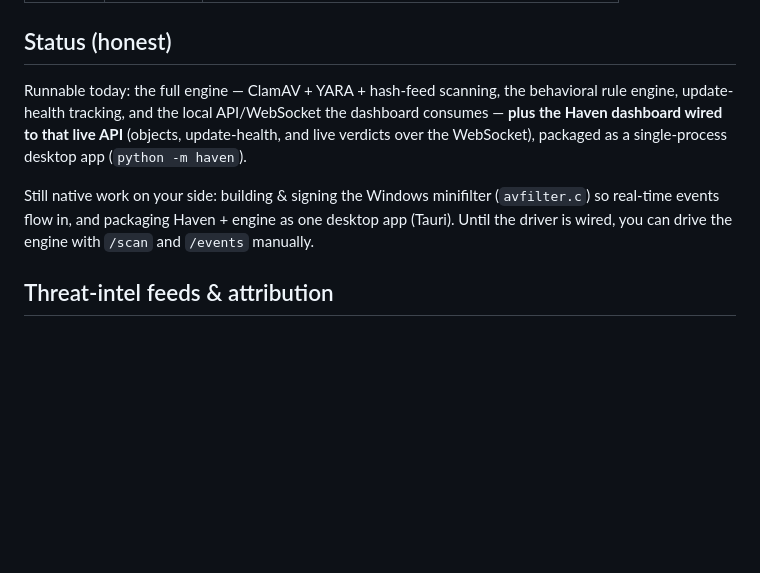
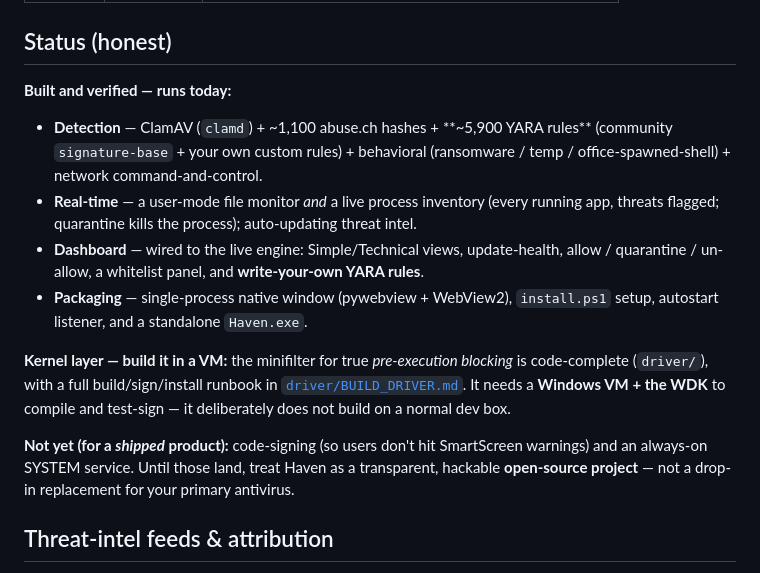
Before and after one commit to trigerman/eyilguard, a Markdown page: README.md, the part around the change. Rendered like a GitHub page; blank space fills up the shorter version.

Commit message:
update the readme and notes to match what runs now

```diff
--- a/README.md
+++ b/README.md
@@ -163,14 +163,25 @@ Run the engine separately (`python -m haven --no-window`) so the dev UI has live
 
 ## Status (honest)
 
-Runnable today: the full engine — ClamAV + YARA + hash-feed scanning, the behavioral
-rule engine, update-health tracking, and the local API/WebSocket the dashboard consumes —
-**plus the Haven dashboard wired to that live API** (objects, update-health, and live
-verdicts over the WebSocket), packaged as a single-process desktop app (`python -m haven`).
+**Built and verified — runs today:**
+- **Detection** — ClamAV (`clamd`) + ~1,100 abuse.ch hashes + **~5,900 YARA rules**
+  (community `signature-base` + your own custom rules) + behavioral (ransomware / temp /
+  office-spawned-shell) + network command-and-control.
+- **Real-time** — a user-mode file monitor *and* a live process inventory (every running app,
+  threats flagged; quarantine kills the process); auto-updating threat intel.
+- **Dashboard** — wired to the live engine: Simple/Technical views, update-health,
+  allow / quarantine / un-allow, a whitelist panel, and **write-your-own YARA rules**.
+- **Packaging** — single-process native window (pywebview + WebView2), `install.ps1` setup,
+  autostart listener, and a standalone `Haven.exe`.
 
-Still native work on your side: building & signing the Windows minifilter (`avfilter.c`)
-so real-time events flow in, and packaging Haven + engine as one desktop app (Tauri).
-Until the driver is wired, you can drive the engine with `/scan` and `/events` manually.
+**Kernel layer — build it in a VM:** the minifilter for true *pre-execution blocking* is
+code-complete (`driver/`), with a full build/sign/install runbook in
+[`driver/BUILD_DRIVER.md`](driver/BUILD_DRIVER.md). It needs a **Windows VM + the WDK** to
+compile and test-sign — it deliberately does not build on a normal dev box.
+
+**Not yet (for a *shipped* product):** code-signing (so users don't hit SmartScreen warnings)
+and an always-on SYSTEM service. Until those land, treat Haven as a transparent, hackable
+**open-source project** — not a drop-in replacement for your primary antivirus.
 
 ## Threat-intel feeds & attribution
 
```
